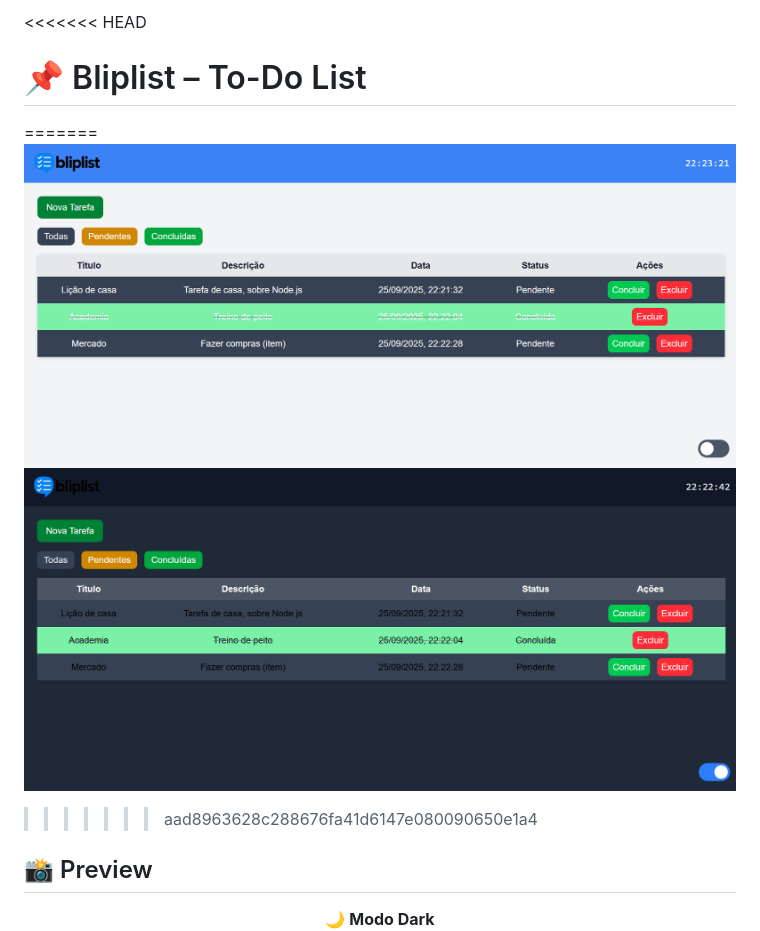
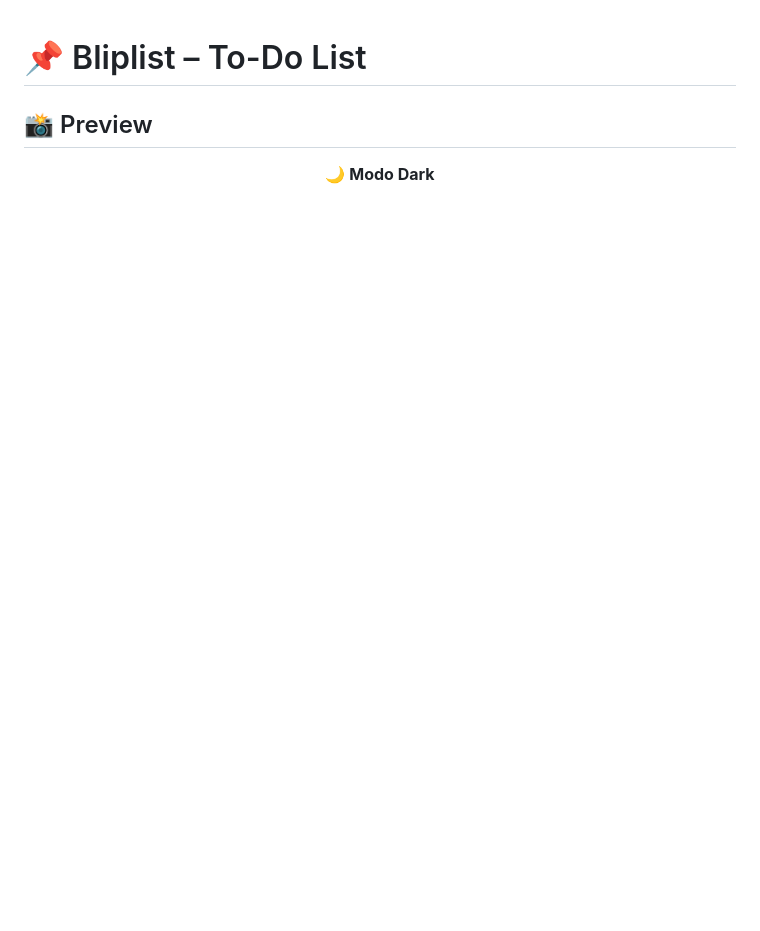
Before and after one commit to Feliipevasconcellos/TodoList, a Markdown page: README.md, the part around the change. Rendered like a GitHub page; blank space fills up the shorter version.

```diff
--- a/README.md
+++ b/README.md
@@ -1,9 +1,4 @@
-<<<<<<< HEAD
 # 📌 Bliplist – To-Do List
-=======
-![BlipList tema claro](./image/bliplistlight.png)
-![BlipList tema escuro](./image/bliplistdark.png)
->>>>>>> aad8963628c288676fa41d6147e080090650e1a4
 
 ## 📸 Preview
 
```
